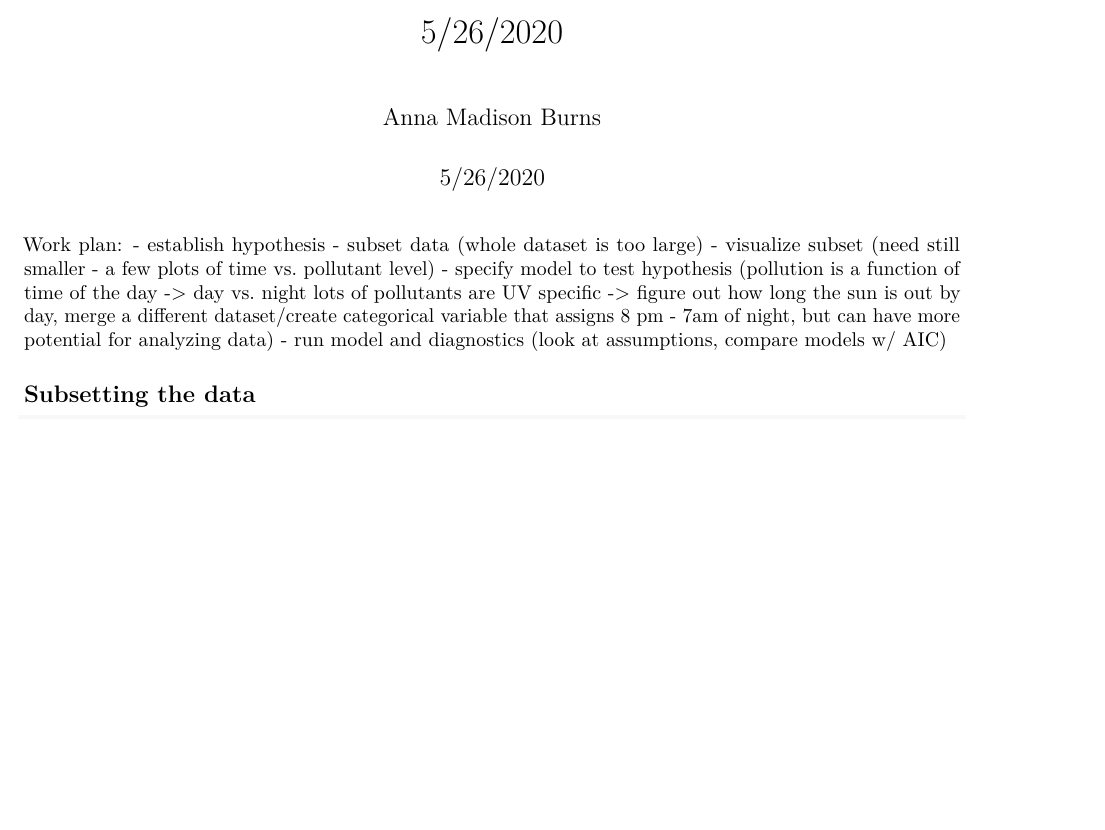
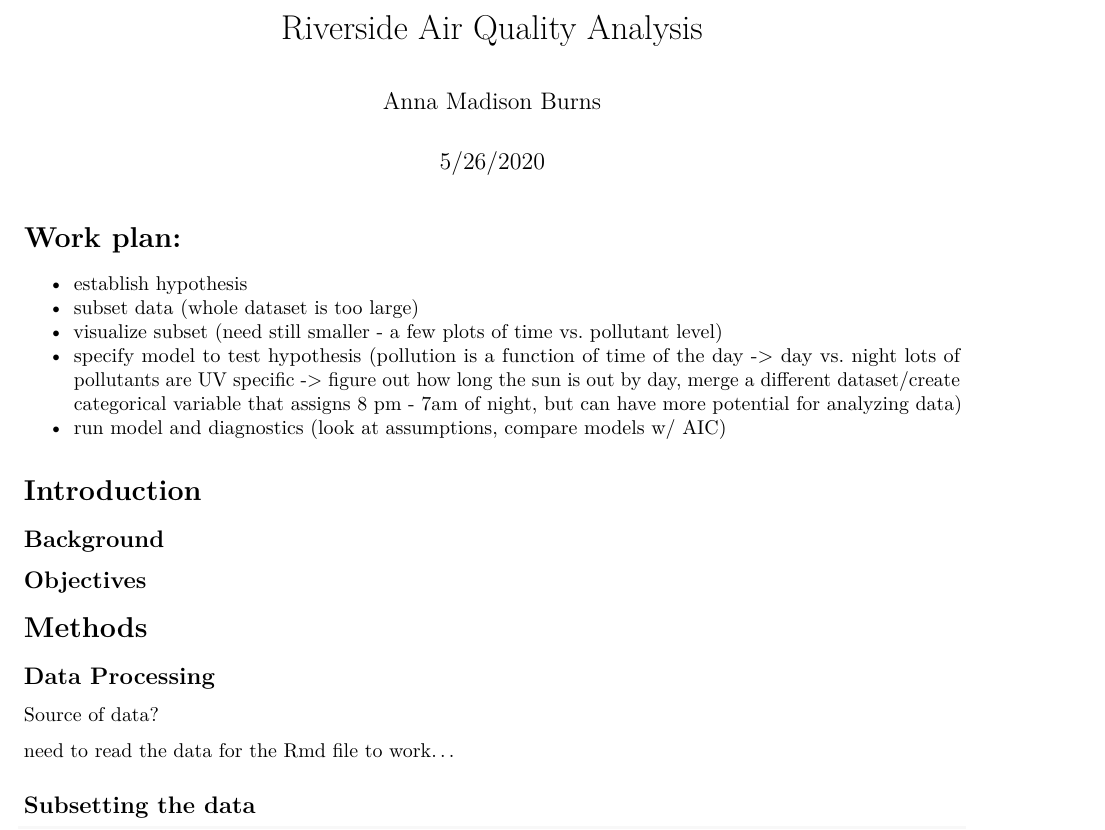
Before and after one commit to marclos/UAV, an R Markdown document (Riverside Data Practice (Burns).Rmd): part of page 1 of 2, cut at the place of the change, the shorter picture padded with empty space. Rendered offline with R 4.5, knitr and Pandoc, then LaTeX, with nearby package versions; some code elsewhere in the file could not run offline; common packages that the code uses without loading them are loaded.

Commit message:
made suggestions

````diff
--- a/Riverside Data Practice (Burns).Rmd
+++ b/Riverside Data Practice (Burns).Rmd
@@ -1,5 +1,5 @@
 ---
-title: "5/26/2020"
+title: "Riverside Air Quality Analysis"
 author: "Anna Madison Burns"
 date: "5/26/2020"
 output: pdf_document
@@ -9,12 +9,27 @@ output: pdf_document
 require(mosaic)
 ```
 
-Work plan:
+
+# Work plan:
 - establish hypothesis
 - subset data (whole dataset is too large)
 - visualize subset (need still smaller - a few plots of time vs. pollutant level)
 - specify model to test hypothesis (pollution is a function of time of the day -> day vs. night lots of pollutants are UV specific -> figure out how long the sun is out by day, merge a different dataset/create categorical variable that assigns 8 pm - 7am of night, but can have more potential for analyzing data)
 - run model and diagnostics (look at assumptions, compare models w/ AIC)
+
+# Introduction
+
+## Background
+
+## Objectives
+
+# Methods
+
+## Data Processing
+
+Source of data?
+
+need to read the data for the Rmd file to work...
 
 ## Subsetting the data
 
````
